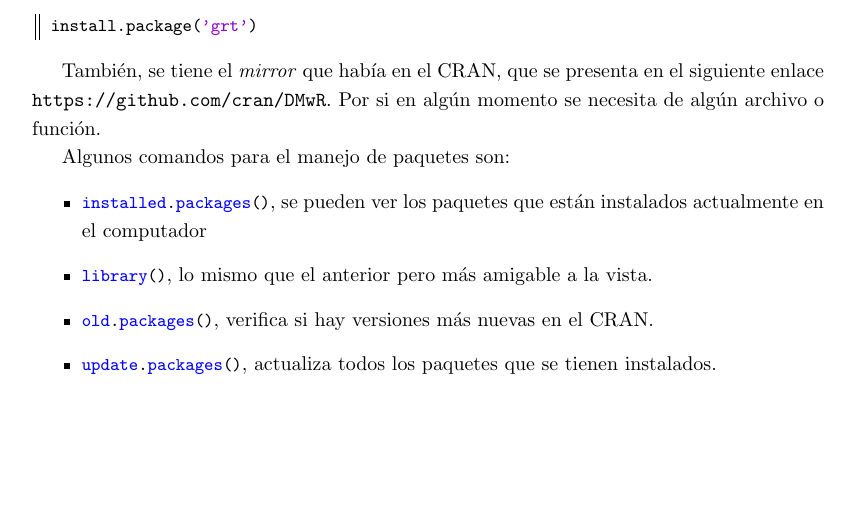
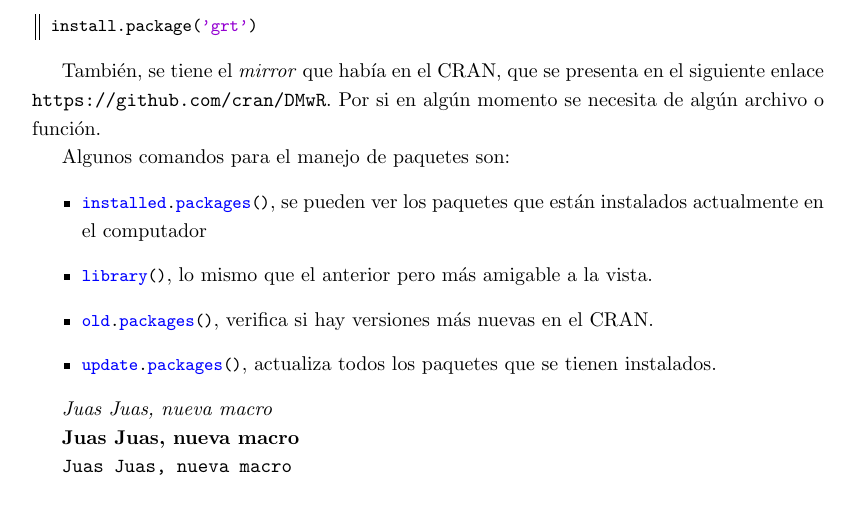
Before and after one commit to TheLudway/ML, a LaTeX document (MINERÍA DE DATOS/Data Mining With R: Learning with Case Studies/Apuntes Libro/Apuntes libro.tex): part of page 3 of 3, cut so that both start at the same text. Compiled offline with pdfLaTeX.

Commit message:
Probando las macros que definí en Emacs

```diff
--- a/MINERÍA DE DATOS/Data Mining With R: Learning with Case Studies/Apuntes Libro/Apuntes libro.tex
+++ b/MINERÍA DE DATOS/Data Mining With R: Learning with Case Studies/Apuntes Libro/Apuntes libro.tex
@@ -201,4 +201,12 @@ Algunos comandos para el manejo de paquetes son:
   \item \lstinline[language=R]{update.packages()}, actualiza todos los paquetes que se tienen instalados.
 \end{itemize}
 
+
+\textit{Juas Juas, nueva macro}
+
+\textbf{Juas Juas, nueva macro}
+
+\texttt{Juas Juas, nueva macro}
+
+
 \end{document}
```
Also changed, not shown: MINERÍA DE DATOS/Data Mining With R: Learning with Case Studies/Apuntes Libro/Apuntes libro.pdf, 3 other files.
